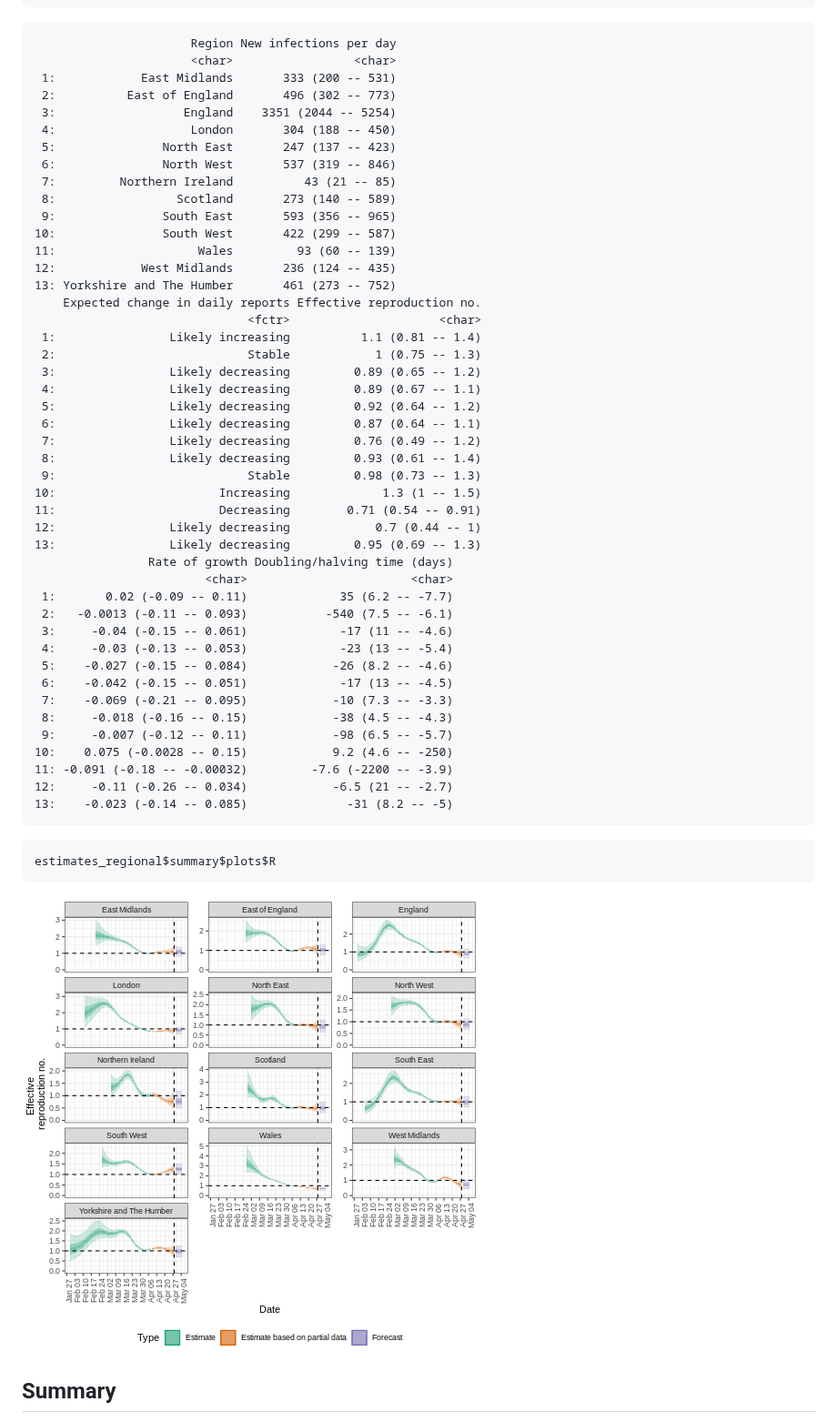
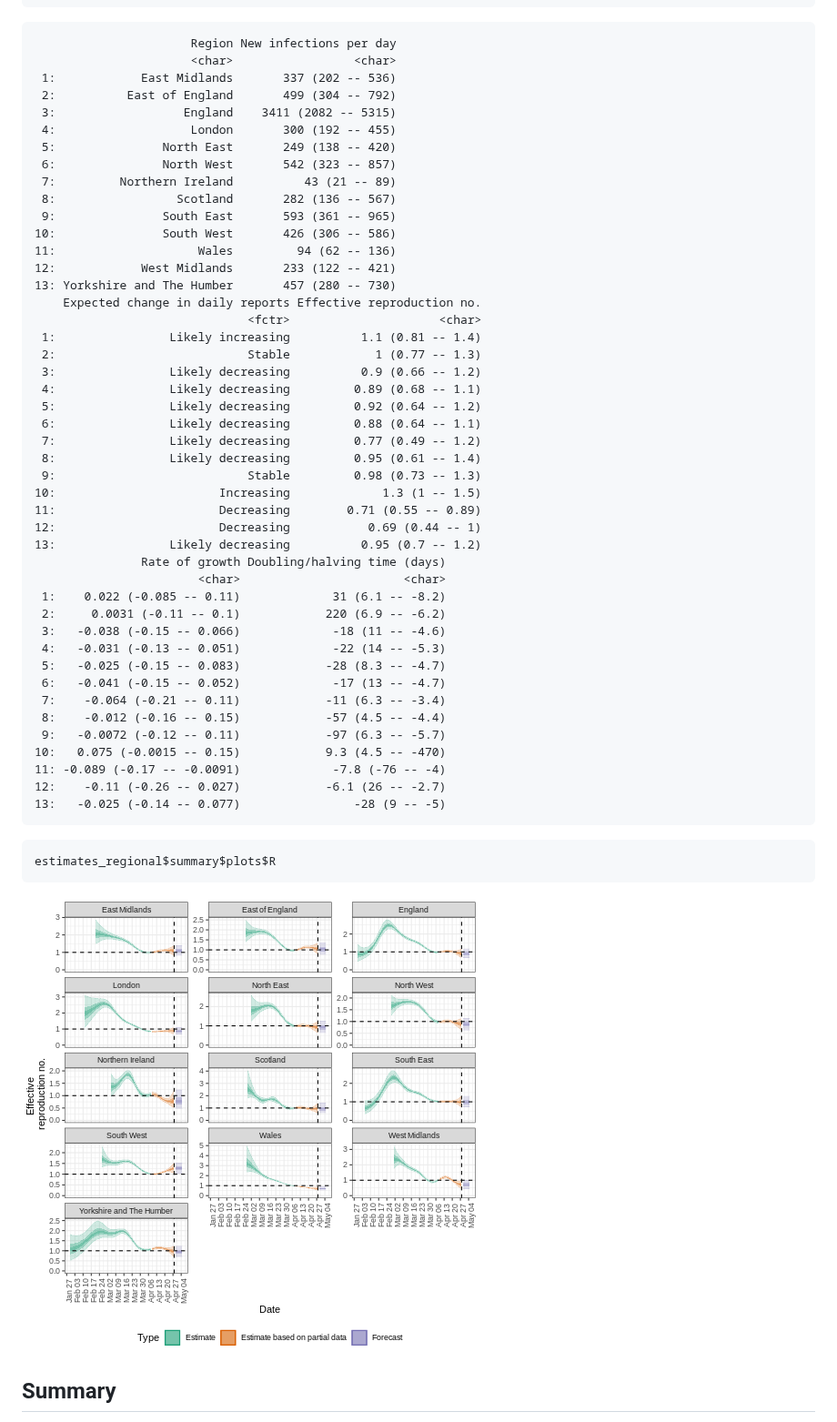
Before and after one commit to epiverse-trace/tutorials-middle, a Markdown page: quantify-transmissibility.md, the part around one of its changes. Shown at 91% size. Rendered like a GitHub page; pictures changed too: fig/quantify-transmissibility-rendered-unnamed-chunk-24-1.png.

````diff
--- a/quantify-transmissibility.md
+++ b/quantify-transmissibility.md
@@ -682,49 +679,49 @@ estimates_regional$summary$summarised_results$table
 ``` output
                       Region New infections per day
                       <char>                 <char>
- 1:            East Midlands       333 (200 -- 531)
- 2:          East of England       496 (302 -- 773)
- 3:                  England    3351 (2044 -- 5254)
- 4:                   London       304 (188 -- 450)
- 5:               North East       247 (137 -- 423)
- 6:               North West       537 (319 -- 846)
- 7:         Northern Ireland          43 (21 -- 85)
- 8:                 Scotland       273 (140 -- 589)
- 9:               South East       593 (356 -- 965)
-10:               South West       422 (299 -- 587)
-11:                    Wales         93 (60 -- 139)
-12:            West Midlands       236 (124 -- 435)
-13: Yorkshire and The Humber       461 (273 -- 752)
+ 1:            East Midlands       337 (202 -- 536)
+ 2:          East of England       499 (304 -- 792)
+ 3:                  England    3411 (2082 -- 5315)
+ 4:                   London       300 (192 -- 455)
+ 5:               North East       249 (138 -- 420)
+ 6:               North West       542 (323 -- 857)
+ 7:         Northern Ireland          43 (21 -- 89)
+ 8:                 Scotland       282 (136 -- 567)
+ 9:               South East       593 (361 -- 965)
+10:               South West       426 (306 -- 586)
+11:                    Wales         94 (62 -- 136)
+12:            West Midlands       233 (122 -- 421)
+13: Yorkshire and The Humber       457 (280 -- 730)
     Expected change in daily reports Effective reproduction no.
                               <fctr>                     <char>
  1:                Likely increasing          1.1 (0.81 -- 1.4)
- 2:                           Stable            1 (0.75 -- 1.3)
- 3:                Likely decreasing         0.89 (0.65 -- 1.2)
- 4:                Likely decreasing         0.89 (0.67 -- 1.1)
+ 2:                           Stable            1 (0.77 -- 1.3)
+ 3:                Likely decreasing          0.9 (0.66 -- 1.2)
+ 4:                Likely decreasing         0.89 (0.68 -- 1.1)
  5:                Likely decreasing         0.92 (0.64 -- 1.2)
- 6:                Likely decreasing         0.87 (0.64 -- 1.1)
- 7:                Likely decreasing         0.76 (0.49 -- 1.2)
- 8:                Likely decreasing         0.93 (0.61 -- 1.4)
+ 6:                Likely decreasing         0.88 (0.64 -- 1.1)
+ 7:                Likely decreasing         0.77 (0.49 -- 1.2)
+ 8:                Likely decreasing         0.95 (0.61 -- 1.4)
  9:                           Stable         0.98 (0.73 -- 1.3)
 10:                       Increasing             1.3 (1 -- 1.5)
-11:                       Decreasing        0.71 (0.54 -- 0.91)
-12:                Likely decreasing            0.7 (0.44 -- 1)
-13:                Likely decreasing         0.95 (0.69 -- 1.3)
-                Rate of growth Doubling/halving time (days)
-                        <char>                       <char>
- 1:       0.02 (-0.09 -- 0.11)             35 (6.2 -- -7.7)
- 2:   -0.0013 (-0.11 -- 0.093)           -540 (7.5 -- -6.1)
- 3:     -0.04 (-0.15 -- 0.061)             -17 (11 -- -4.6)
- 4:     -0.03 (-0.13 -- 0.053)             -23 (13 -- -5.4)
- 5:    -0.027 (-0.15 -- 0.084)            -26 (8.2 -- -4.6)
- 6:    -0.042 (-0.15 -- 0.051)             -17 (13 -- -4.5)
- 7:    -0.069 (-0.21 -- 0.095)            -10 (7.3 -- -3.3)
- 8:     -0.018 (-0.16 -- 0.15)            -38 (4.5 -- -4.3)
- 9:     -0.007 (-0.12 -- 0.11)            -98 (6.5 -- -5.7)
-10:    0.075 (-0.0028 -- 0.15)            9.2 (4.6 -- -250)
-11: -0.091 (-0.18 -- -0.00032)         -7.6 (-2200 -- -3.9)
-12:     -0.11 (-0.26 -- 0.034)            -6.5 (21 -- -2.7)
-13:    -0.023 (-0.14 -- 0.085)              -31 (8.2 -- -5)
+11:                       Decreasing        0.71 (0.55 -- 0.89)
+12:                       Decreasing           0.69 (0.44 -- 1)
+13:                Likely decreasing          0.95 (0.7 -- 1.2)
+               Rate of growth Doubling/halving time (days)
+                       <char>                       <char>
+ 1:    0.022 (-0.085 -- 0.11)             31 (6.1 -- -8.2)
+ 2:     0.0031 (-0.11 -- 0.1)            220 (6.9 -- -6.2)
+ 3:   -0.038 (-0.15 -- 0.066)             -18 (11 -- -4.6)
+ 4:   -0.031 (-0.13 -- 0.051)             -22 (14 -- -5.3)
+ 5:   -0.025 (-0.15 -- 0.083)            -28 (8.3 -- -4.7)
+ 6:   -0.041 (-0.15 -- 0.052)             -17 (13 -- -4.7)
+ 7:    -0.064 (-0.21 -- 0.11)            -11 (6.3 -- -3.4)
+ 8:    -0.012 (-0.16 -- 0.15)            -57 (4.5 -- -4.4)
+ 9:   -0.0072 (-0.12 -- 0.11)            -97 (6.3 -- -5.7)
+10:   0.075 (-0.0015 -- 0.15)            9.3 (4.5 -- -470)
+11: -0.089 (-0.17 -- -0.0091)             -7.8 (-76 -- -4)
+12:    -0.11 (-0.26 -- 0.027)            -6.1 (26 -- -2.7)
+13:   -0.025 (-0.14 -- 0.077)                -28 (9 -- -5)
 ```
 
 ``` r
````
Also changed, not shown: other parts of quantify-transmissibility.md (+25 -28 lines), fig/quantify-transmissibility-rendered-unnamed-chunk-19-1.png, fig/quantify-transmissibility-rendered-unnamed-chunk-20-1.png, 1 other file.
